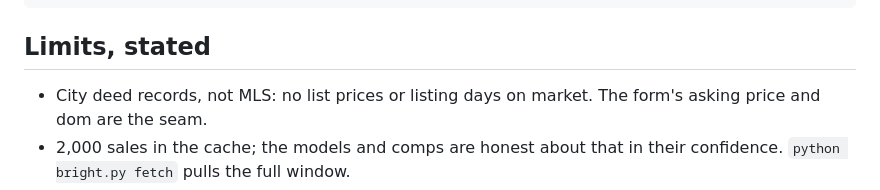
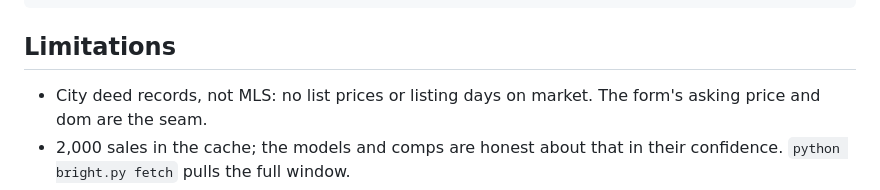
Before and after one commit to blakecodex/bright-agent, a Markdown page: delphi/README.md, the part around the change. Rendered like a GitHub page.

Commit message:
minor edits on δελφη cleanup (yes - i can speak and write greek - this is not ai)

````diff
--- a/delphi/README.md
+++ b/delphi/README.md
@@ -59,7 +59,7 @@ delphi/
 render.yaml                at the repo root: the blueprint render reads
 ```
 
-## Limits, stated
+## Limitations
 
 - City deed records, not MLS: no list prices or listing days on market. The form's asking price and dom are the seam.
 - 2,000 sales in the cache; the models and comps are honest about that in their confidence. `python bright.py fetch` pulls the full window.
````
